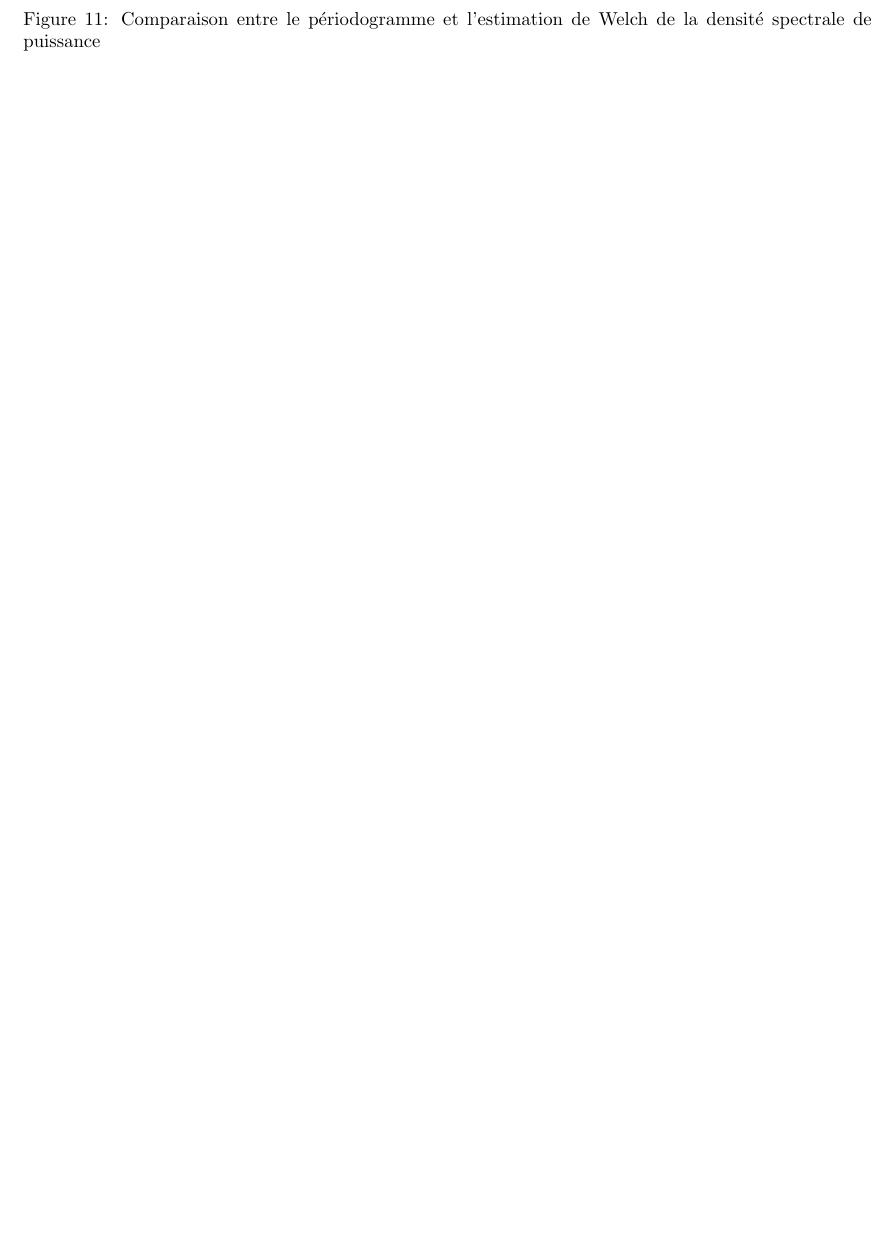
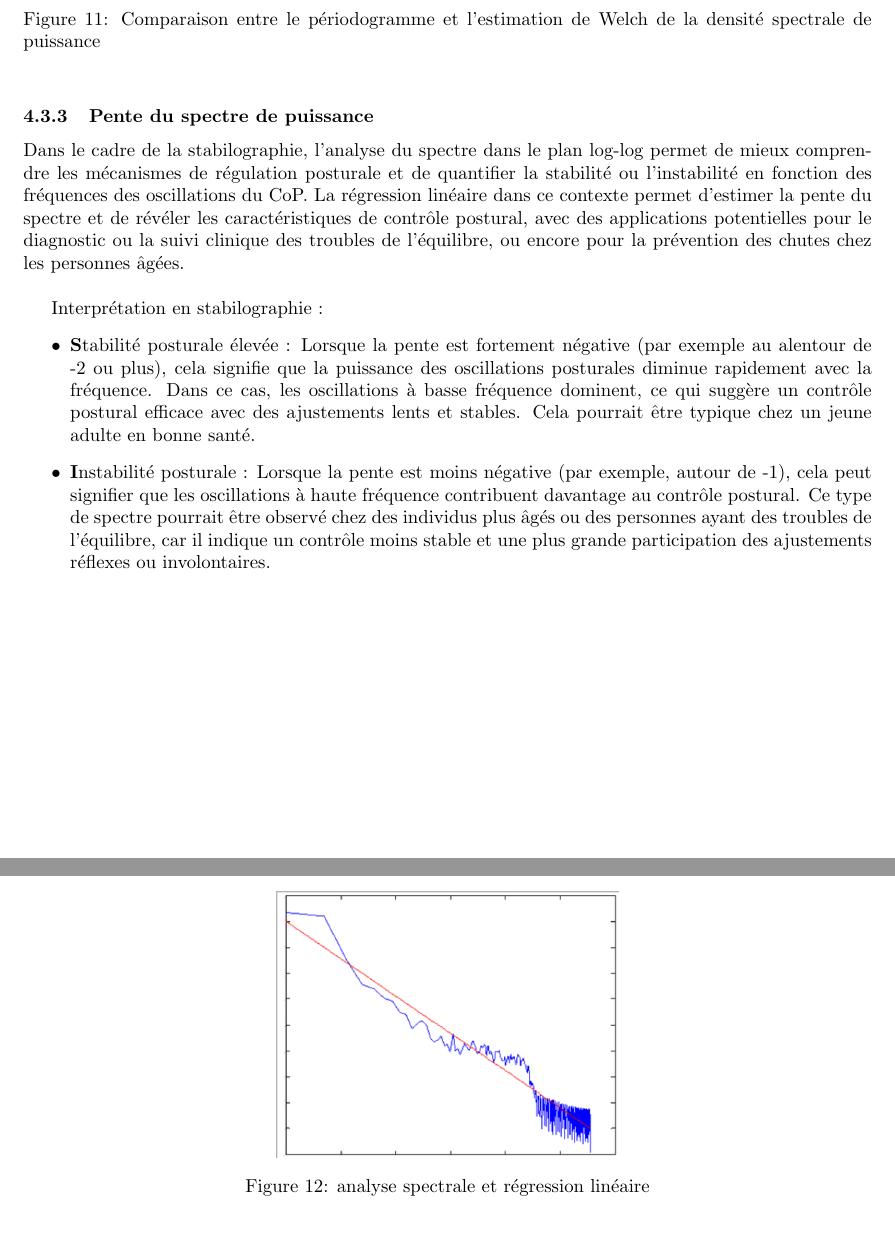
Before and after one commit to Maskrpone/rapport-posturographique, a LaTeX document (main.tex, which reads chapters/methodes.tex): part of page 18 of 18 before the commit and two parts of pages 18 and 19 of 19 after it, the two joined at a grey line, cut so that both start at the same text, the shorter picture padded with empty space. Compiled offline with pdfLaTeX.

Commit message:
Tout est corrigé

```diff
--- a/chapters/methodes.tex
+++ b/chapters/methodes.tex
@@ -226,3 +226,44 @@ L'estimateur de Welch apporte certains avantages :
     \end{subfigure}
     \caption{Comparaison entre le périodogramme et l'estimation de Welch de la densité spectrale de puissance}\label{fig:periodogramme_welch}
 \end{figure}
+
+
+\subsubsection{Pente du spectre de puissance}
+
+
+Dans le cadre de la stabilographie, l'analyse du spectre dans le
+plan log-log permet de mieux comprendre les mécanismes de régulation
+posturale et de quantifier la stabilité ou l'instabilité en
+fonction des fréquences des oscillations du CoP. La régression
+linéaire dans ce contexte permet d'estimer la pente du spectre et
+de révéler les caractéristiques de contrôle postural, avec des
+applications potentielles pour le diagnostic ou la suivi clinique
+des troubles de l'équilibre, ou encore pour la prévention des
+chutes chez les personnes âgées.\\
+
+
+Interprétation en stabilographie :
+\begin{itemize}
+\item \textbf Stabilité posturale élevée :
+Lorsque la pente est fortement négative (par exemple au alentour de -2 ou
+plus), cela signifie que la puissance des oscillations posturales
+diminue rapidement avec la fréquence. Dans ce cas, les oscillations
+à basse fréquence dominent, ce qui suggère un contrôle postural
+efficace avec des ajustements lents et stables. Cela pourrait être
+typique chez un jeune adulte en bonne santé.
+
+\item \textbf Instabilité posturale : Lorsque la pente est moins
+négative (par exemple, autour de -1), cela peut signifier que
+les oscillations à haute fréquence contribuent davantage au
+contrôle postural. Ce type de spectre pourrait être observé chez
+des individus plus âgés ou des personnes ayant des troubles de
+l’équilibre, car il indique un contrôle moins stable et une plus
+grande participation des ajustements réflexes ou involontaires.
+\end{itemize}
+
+
+\begin{figure}[H]
+    \centering
+        \includegraphics[height=5cm]{images/methode/anaspectrale.png}
+        \caption{analyse spectrale et régression linéaire}\label{fig:anaspectrale}
+\end{figure}
```
Also changed, not shown: chapters/analyse-marche.tex (+13 -13 lines), chapters/pression_plantaire.tex (+7 -7 lines), images/methode/anaspectrale.png (added).
